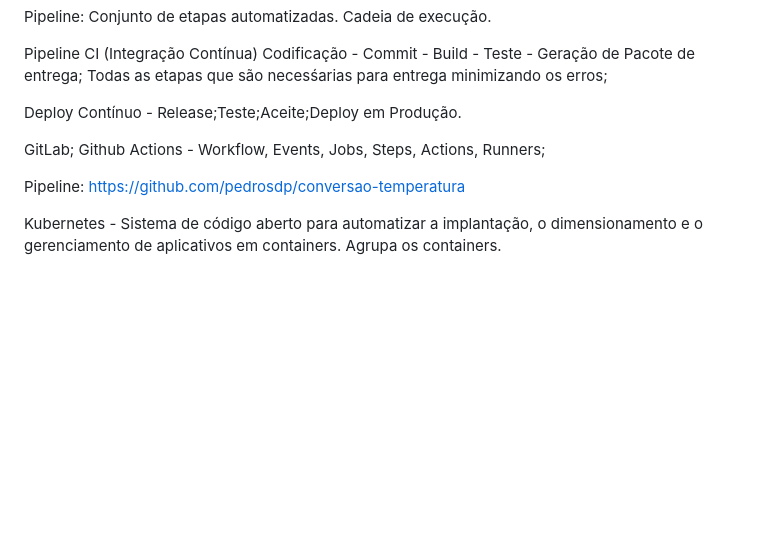
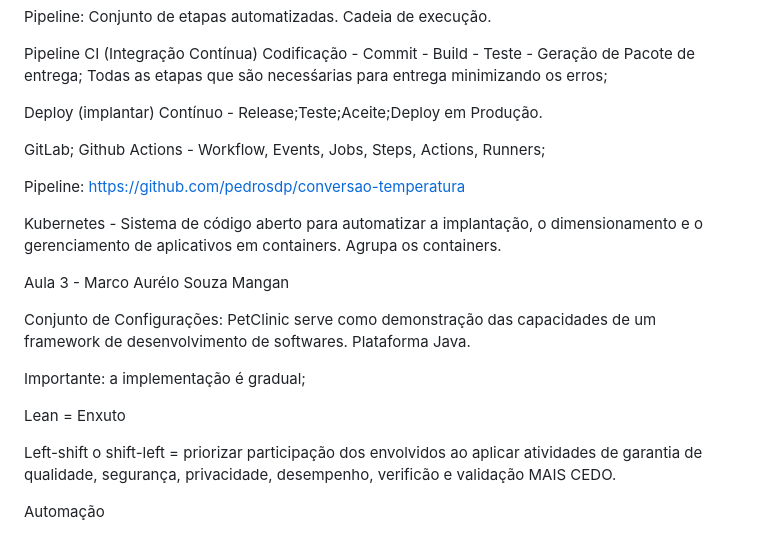
Before and after one commit to pedrosdp/TCC-PUCRS, a Markdown page: DevOps Básico/Anotações.md, the part around the change. Rendered like a GitHub page; blank space fills up the shorter version.

Commit message:
Aula 3/2

```diff
--- a/DevOps Básico/Anotações.md
+++ b/DevOps Básico/Anotações.md
@@ -107,7 +107,7 @@ Pipeline: Conjunto de etapas automatizadas. Cadeia de execução.
 
 Pipeline CI (Integração Contínua) Codificação - Commit - Build - Teste - Geração de Pacote de entrega; Todas as etapas que são necesśarias para entrega minimizando os erros;
 
-Deploy Contínuo - Release;Teste;Aceite;Deploy em Produção.
+Deploy (implantar) Contínuo - Release;Teste;Aceite;Deploy em Produção.
 
 GitLab;
 Github Actions - Workflow, Events, Jobs, Steps, Actions, Runners;
@@ -115,3 +115,15 @@ Github Actions - Workflow, Events, Jobs, Steps, Actions, Runners;
 Pipeline: https://github.com/pedrosdp/conversao-temperatura
 
 Kubernetes - Sistema de código aberto para automatizar a implantação, o dimensionamento e o gerenciamento de aplicativos em containers. Agrupa os containers.
+
+Aula 3 - Marco Aurélo Souza Mangan
+
+Conjunto de Configurações: PetClinic serve como demonstração das capacidades de um framework de desenvolvimento de softwares. Plataforma Java.
+
+Importante: a implementação é gradual;
+
+Lean = Enxuto
+
+Left-shift o shift-left = priorizar participação dos envolvidos ao aplicar atividades de garantia de qualidade, segurança, privacidade, desempenho, verificão e validação MAIS CEDO.
+
+Automação
```
